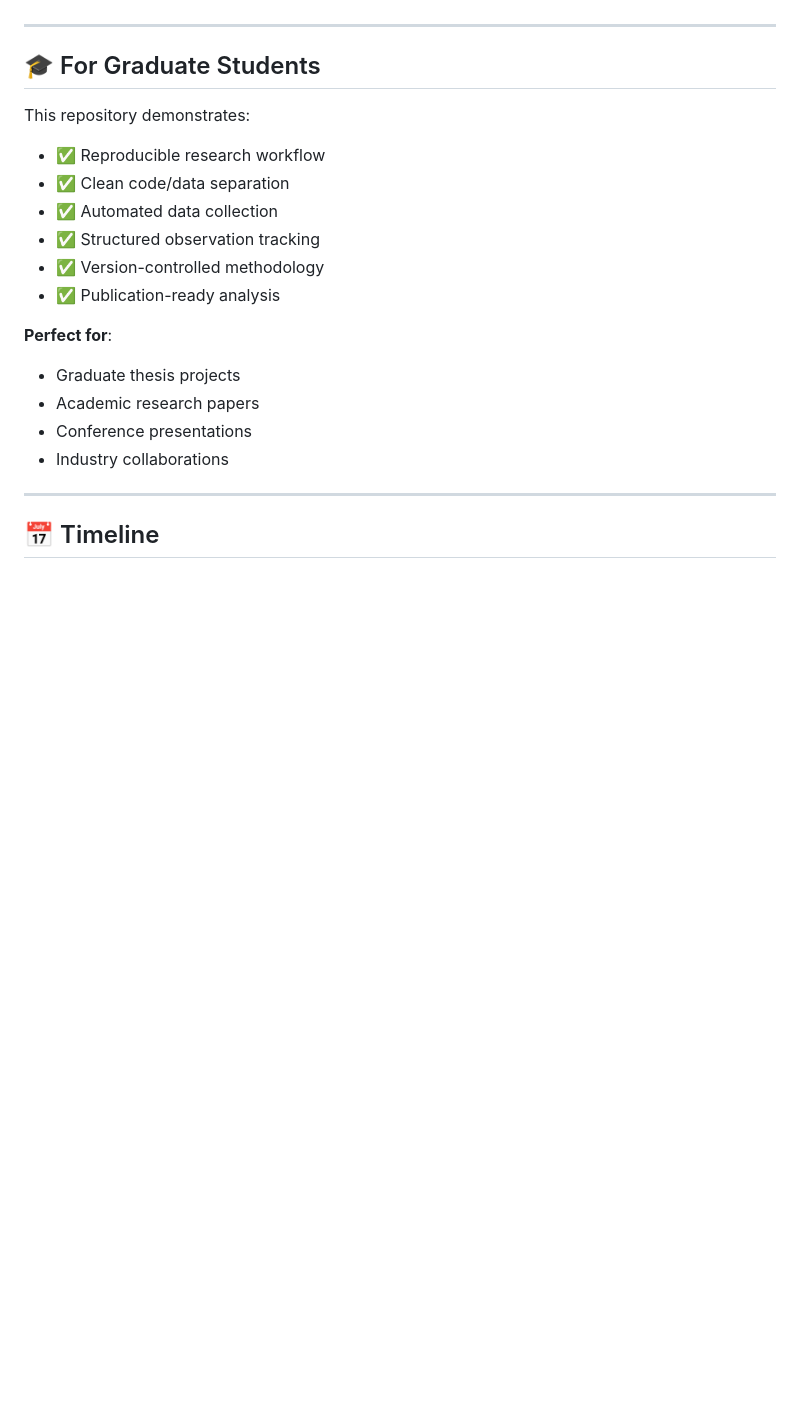
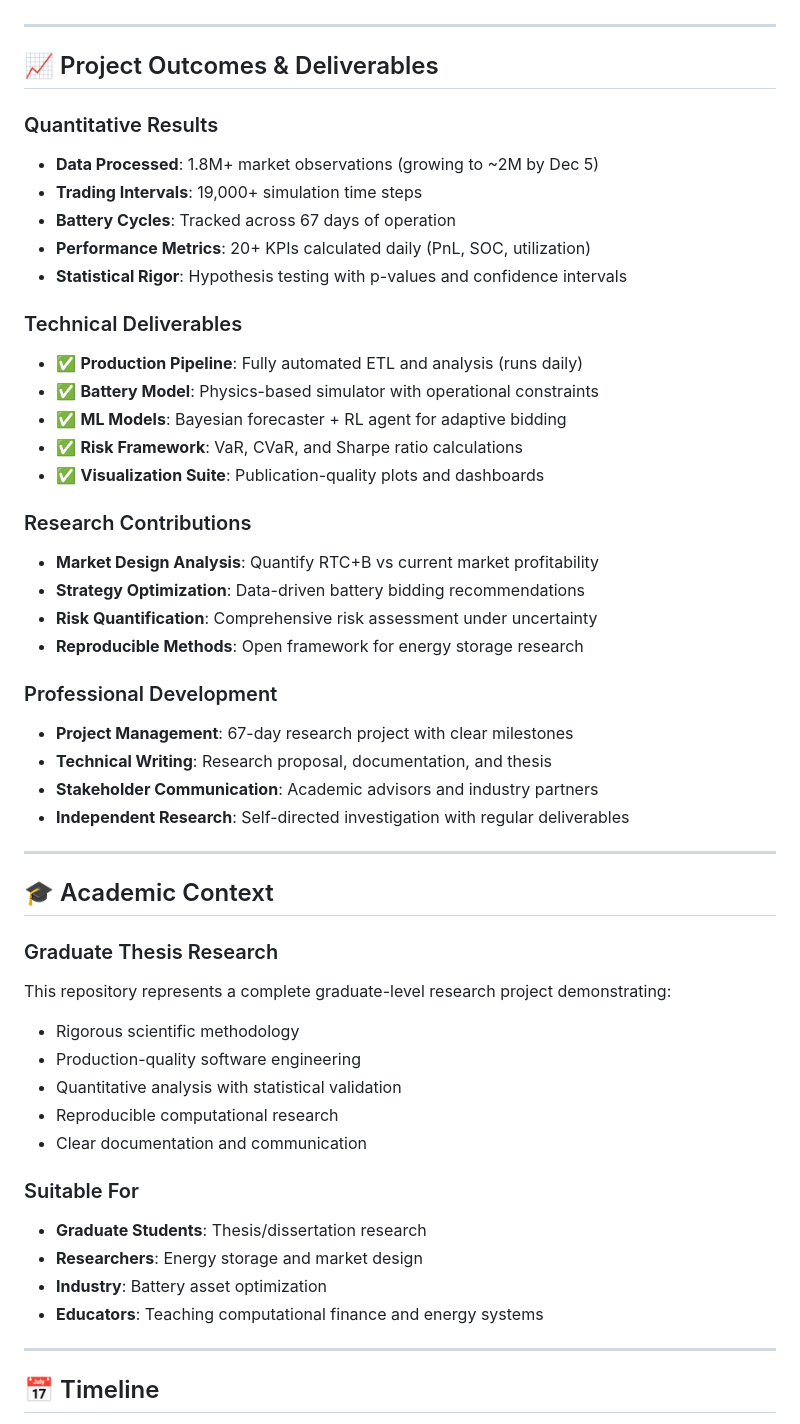
Before and after one commit to iamfaith99/ERCOT, a Markdown page: README.md, the part around one of its changes. Rendered like a GitHub page; blank space fills up the shorter version.

```diff
--- a/README.md
+++ b/README.md
@@ -259,21 +321,51 @@ Battery: 100 MW / 400 MWh
 
 ---
 
-## 🎓 For Graduate Students
+## 📈 Project Outcomes & Deliverables
 
-This repository demonstrates:
-- ✅ Reproducible research workflow
-- ✅ Clean code/data separation
-- ✅ Automated data collection
-- ✅ Structured observation tracking
-- ✅ Version-controlled methodology
-- ✅ Publication-ready analysis
+### Quantitative Results
+- **Data Processed**: 1.8M+ market observations (growing to ~2M by Dec 5)
+- **Trading Intervals**: 19,000+ simulation time steps
+- **Battery Cycles**: Tracked across 67 days of operation
+- **Performance Metrics**: 20+ KPIs calculated daily (PnL, SOC, utilization)
+- **Statistical Rigor**: Hypothesis testing with p-values and confidence intervals
 
-**Perfect for**:
-- Graduate thesis projects
-- Academic research papers
-- Conference presentations
-- Industry collaborations
+### Technical Deliverables
+- ✅ **Production Pipeline**: Fully automated ETL and analysis (runs daily)
+- ✅ **Battery Model**: Physics-based simulator with operational constraints
+- ✅ **ML Models**: Bayesian forecaster + RL agent for adaptive bidding
+- ✅ **Risk Framework**: VaR, CVaR, and Sharpe ratio calculations
+- ✅ **Visualization Suite**: Publication-quality plots and dashboards
+
+### Research Contributions
+- **Market Design Analysis**: Quantify RTC+B vs current market profitability
+- **Strategy Optimization**: Data-driven battery bidding recommendations
+- **Risk Quantification**: Comprehensive risk assessment under uncertainty
+- **Reproducible Methods**: Open framework for energy storage research
+
+### Professional Development
+- **Project Management**: 67-day research project with clear milestones
+- **Technical Writing**: Research proposal, documentation, and thesis
+- **Stakeholder Communication**: Academic advisors and industry partners
+- **Independent Research**: Self-directed investigation with regular deliverables
+
+---
+
+## 🎓 Academic Context
+
+### Graduate Thesis Research
+This repository represents a complete graduate-level research project demonstrating:
+- Rigorous scientific methodology
+- Production-quality software engineering
+- Quantitative analysis with statistical validation
+- Reproducible computational research
+- Clear documentation and communication
+
+### Suitable For
+- **Graduate Students**: Thesis/dissertation research
+- **Researchers**: Energy storage and market design
+- **Industry**: Battery asset optimization
+- **Educators**: Teaching computational finance and energy systems
 
 ---
 
```
Also changed, not shown: other parts of README.md (+127 -38 lines).
